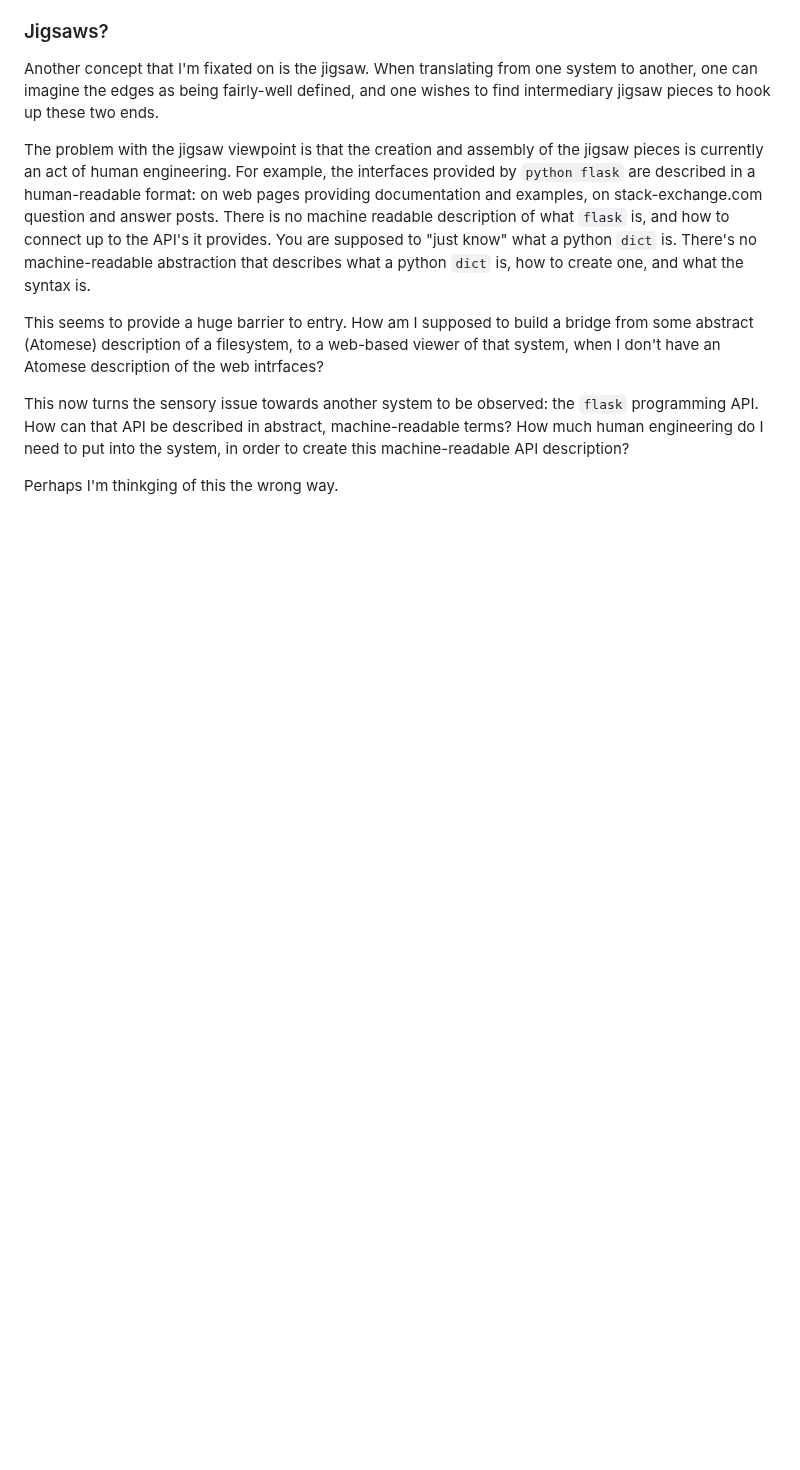
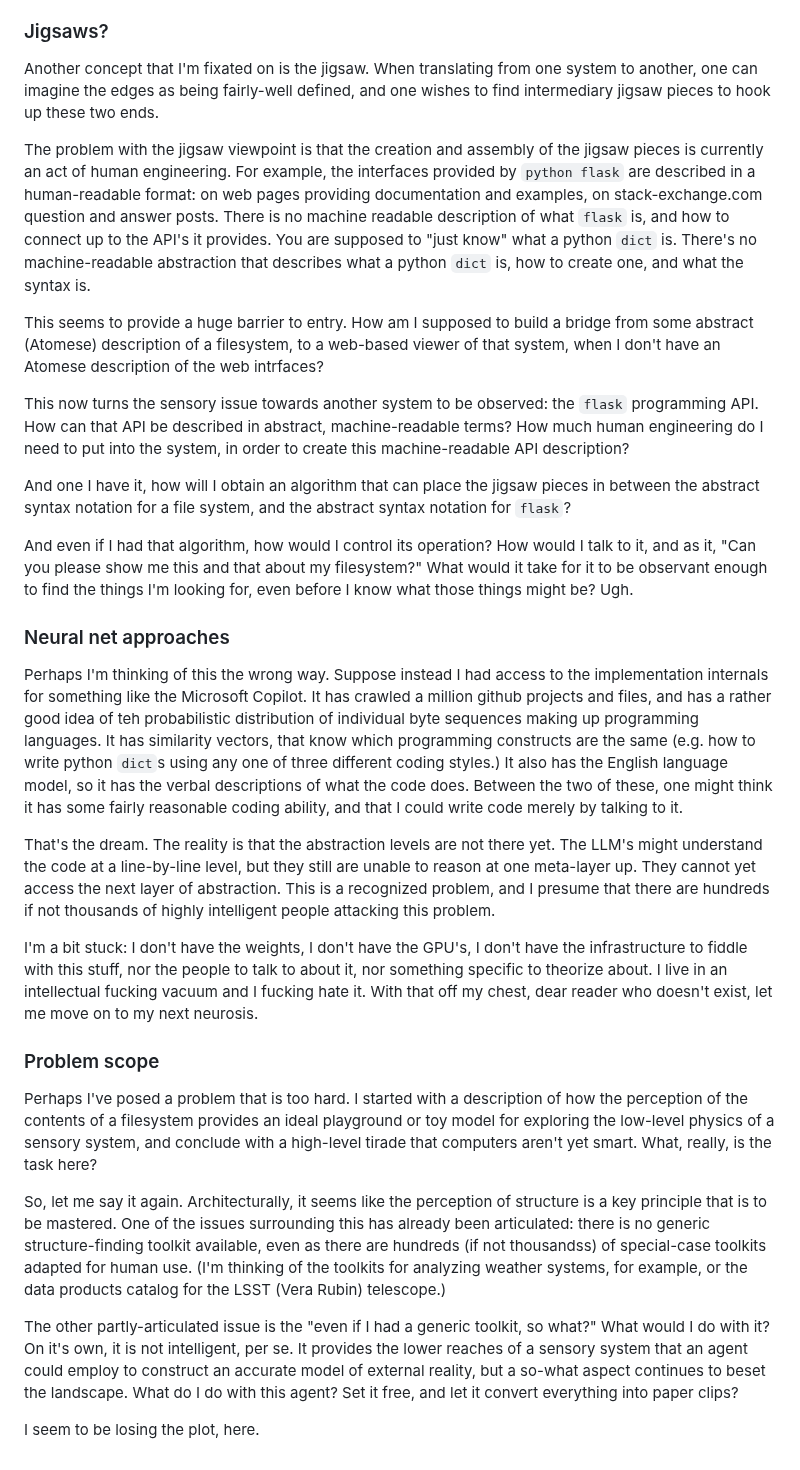
Before and after one commit to linas/archeo, a Markdown page: atoms/catalog/README-sensory.md, the part around the change. Drawn GitHub-style; blank space fills up the shorter version.

Commit message:
Losing the plot...

```diff
--- a/atoms/catalog/README-sensory.md
+++ b/atoms/catalog/README-sensory.md
@@ -274,4 +274,62 @@ the `flask` programming API. How can that API be described in abstract,
 machine-readable terms? How much human engineering do I need to put into
 the system, in order to create this machine-readable API description?
 
-Perhaps I'm thinkging of this the wrong way.
+And one I have it, how will I obtain an algorithm that can place the
+jigsaw pieces in between the abstract syntax notation for a file system,
+and the abstract syntax notation for `flask`?
+
+And even if I had that algorithm, how would I control its operation?
+How would I talk to it, and as it, "Can you please show me this and
+that about my filesystem?" What would it take for it to be observant
+enough to find the things I'm looking for, even before I know what
+those things might be? Ugh.
+
+### Neural net approaches
+Perhaps I'm thinking of this the wrong way. Suppose instead I had access
+to the implementation internals for something like the Microsoft Copilot.
+It has crawled a million github projects and files, and has a rather good
+idea of teh probabilistic distribution of individual byte sequences making
+up programming languages. It has similarity vectors, that know which
+programming constructs are the same (e.g. how to write python `dict`s
+using any one of three different coding styles.) It also has the English
+language model, so it has the verbal descriptions of what the code does.
+Between the two of these, one might think it has some fairly reasonable
+coding ability, and that I could write code merely by talking to it.
+
+That's the dream. The reality is that the abstraction levels are not there
+yet. The LLM's might understand the code at a line-by-line level, but they
+still are unable to reason at one meta-layer up. They cannot yet access the
+next layer of abstraction.  This is a recognized problem, and I presume
+that there are hundreds if not thousands of highly intelligent people
+attacking this problem.
+
+I'm a bit stuck: I don't have the weights, I don't have the GPU's, I don't
+have the infrastructure to fiddle with this stuff, nor the people to talk
+to about it, nor something specific to theorize about. I live in an
+intellectual fucking vacuum and I fucking hate it. With that off my chest,
+dear reader who doesn't exist, let me move on to my next neurosis.
+
+### Problem scope
+Perhaps I've posed a problem that is too hard. I started with a
+description of how the perception of the contents of a filesystem
+provides an ideal playground or toy model for exploring the low-level
+physics of a sensory system, and conclude with a high-level tirade
+that computers aren't yet smart. What, really, is the task here?
+
+So, let me say it again. Architecturally, it seems like the perception
+of structure is a key principle that is to be mastered. One of the issues
+surrounding this has already been articulated: there is no generic
+structure-finding toolkit available, even as there are hundreds (if not
+thousandss) of special-case toolkits adapted for human use. (I'm thinking
+of the toolkits for analyzing weather systems, for example, or the data
+products catalog for the LSST (Vera Rubin) telescope.)
+
+The other partly-articulated issue is the "even if I had a generic
+toolkit, so what?" What would I do with it? On it's own, it is not
+intelligent, per se.  It provides the lower reaches of a sensory
+system that an agent could employ to construct an accurate model
+of external reality, but a so-what aspect continues to beset the
+landscape. What do I do with this agent? Set it free, and let it
+convert everything into paper clips?
+
+I seem to be losing the plot, here.
```
